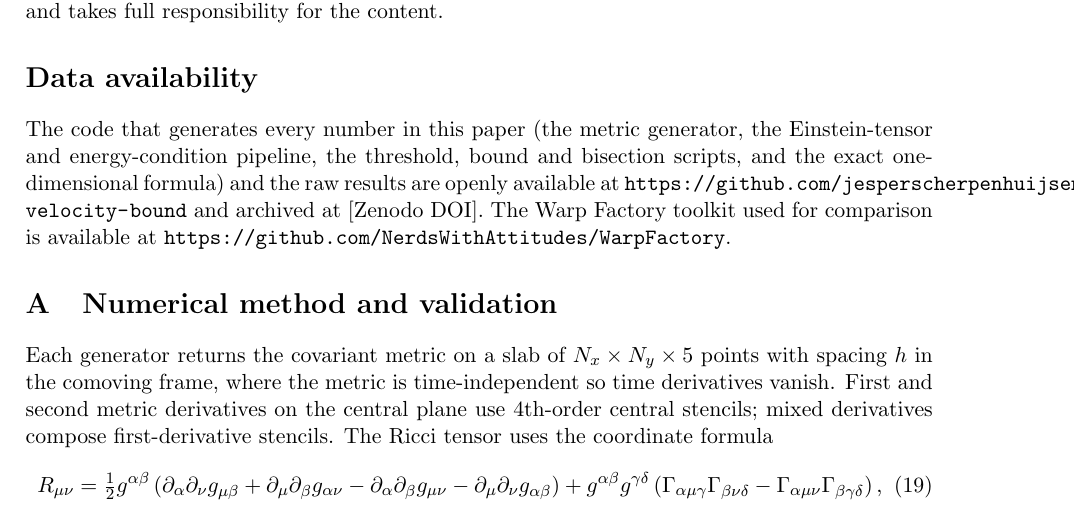
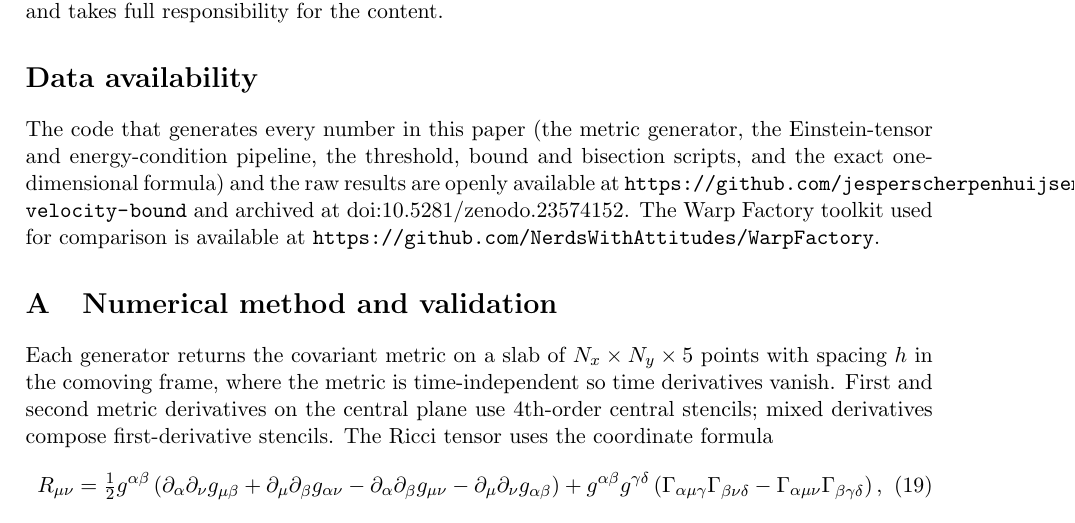
Before and after one commit to jesperscherpenhuijsen/velocity-bound, a LaTeX paper (papers/submission/velocity_bound.tex): part of page 10 of 11, cut so that both start at the same text. Compiled offline with pdfLaTeX.

Commit message:
Add Zenodo DOI to data availability statement

```diff
--- a/papers/submission/velocity_bound.tex
+++ b/papers/submission/velocity_bound.tex
@@ -258,7 +258,7 @@ Adding a radial shift to a static matter shell changes the Eulerian momentum den
 The author thanks [names, if any, to be added after review]. This work used Claude (Anthropic), a large language model, as a research assistant: for literature searches, for symbolic and numerical cross-checks of the derivations, for writing the analysis code, and for drafting the text. The author directed the work, verified the derivations and reran the computations independently, and takes full responsibility for the content.
 
 \section*{Data availability}
-The code that generates every number in this paper (the metric generator, the Einstein-tensor and energy-condition pipeline, the threshold, bound and bisection scripts, and the exact one-dimensional formula) and the raw results are openly available at \url{https://github.com/jesperscherpenhuijsen/velocity-bound} and archived at [Zenodo DOI]. The Warp Factory toolkit used for comparison is available at \url{https://github.com/NerdsWithAttitudes/WarpFactory}.
+The code that generates every number in this paper (the metric generator, the Einstein-tensor and energy-condition pipeline, the threshold, bound and bisection scripts, and the exact one-dimensional formula) and the raw results are openly available at \url{https://github.com/jesperscherpenhuijsen/velocity-bound} and archived at \href{https://doi.org/10.5281/zenodo.23574152}{doi:10.5281/zenodo.23574152}. The Warp Factory toolkit used for comparison is available at \url{https://github.com/NerdsWithAttitudes/WarpFactory}.
 
 \appendix
 \section{Numerical method and validation}\label{app:num}
```
